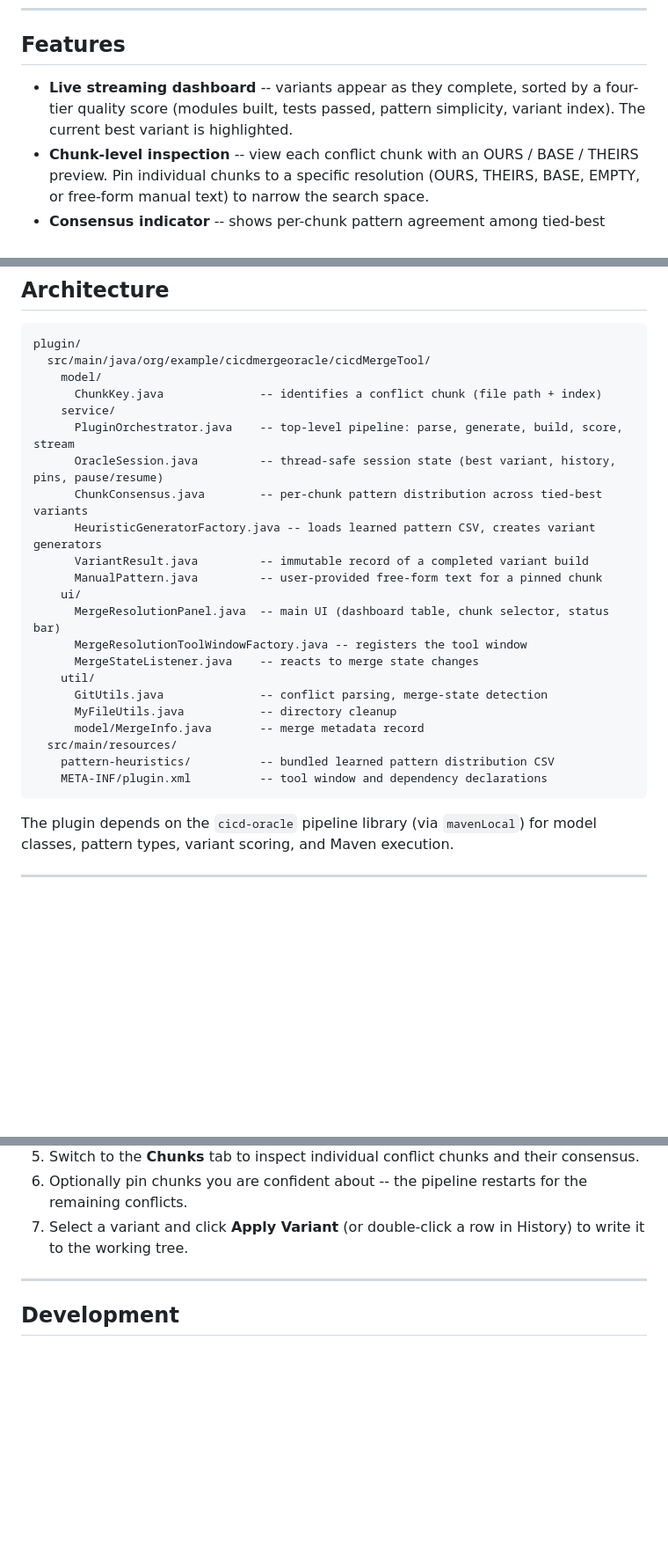
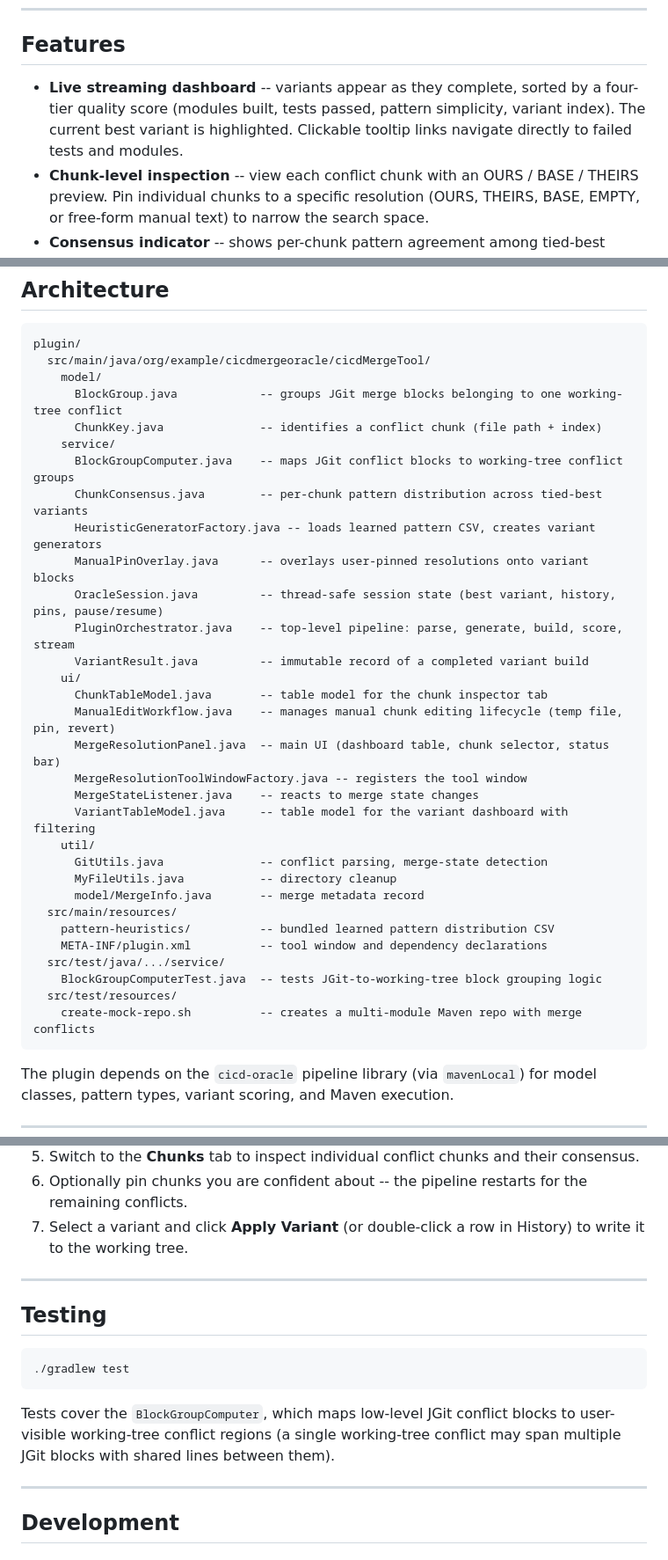
Before and after one commit to lanpirot/cicd-oracle, a Markdown page: plugin/README.md, 3 parts joined by grey strips. Shown at 88% size. Rendered like a GitHub page; blank space fills up the shorter version.

Commit message:
docs: update plugin README to match current source tree
Sync architecture listing with actual files (add BlockGroup,
BlockGroupComputer, ManualPinOverlay, table models, ManualEditWorkflow;
remove stale ManualPattern), add Testing section, note clickable tooltip
links in features.

Co-Authored-By: Claude Opus 4.6 (1M context) <noreply@anthropic.com>

````diff
--- a/plugin/README.md
+++ b/plugin/README.md
@@ -6,7 +6,7 @@ An IntelliJ IDEA plugin that **automatically resolves merge conflicts** by gener
 
 ## Features
 
-- **Live streaming dashboard** -- variants appear as they complete, sorted by a four-tier quality score (modules built, tests passed, pattern simplicity, variant index). The current best variant is highlighted.
+- **Live streaming dashboard** -- variants appear as they complete, sorted by a four-tier quality score (modules built, tests passed, pattern simplicity, variant index). The current best variant is highlighted. Clickable tooltip links navigate directly to failed tests and modules.
 - **Chunk-level inspection** -- view each conflict chunk with an OURS / BASE / THEIRS preview. Pin individual chunks to a specific resolution (OURS, THEIRS, BASE, EMPTY, or free-form manual text) to narrow the search space.
 - **Consensus indicator** -- shows per-chunk pattern agreement among tied-best variants, helping identify which chunks are settled and which need attention.
 - **Variant history** -- every variant ever tested is preserved. Browse, compare, and apply any historical variant at any time.
@@ -21,18 +21,23 @@ An IntelliJ IDEA plugin that **automatically resolves merge conflicts** by gener
 plugin/
   src/main/java/org/example/cicdmergeoracle/cicdMergeTool/
     model/
+      BlockGroup.java            -- groups JGit merge blocks belonging to one working-tree conflict
       ChunkKey.java              -- identifies a conflict chunk (file path + index)
     service/
-      PluginOrchestrator.java    -- top-level pipeline: parse, generate, build, score, stream
-      OracleSession.java         -- thread-safe session state (best variant, history, pins, pause/resume)
+      BlockGroupComputer.java    -- maps JGit conflict blocks to working-tree conflict groups
       ChunkConsensus.java        -- per-chunk pattern distribution across tied-best variants
       HeuristicGeneratorFactory.java -- loads learned pattern CSV, creates variant generators
+      ManualPinOverlay.java      -- overlays user-pinned resolutions onto variant blocks
+      OracleSession.java         -- thread-safe session state (best variant, history, pins, pause/resume)
+      PluginOrchestrator.java    -- top-level pipeline: parse, generate, build, score, stream
       VariantResult.java         -- immutable record of a completed variant build
-      ManualPattern.java         -- user-provided free-form text for a pinned chunk
     ui/
+      ChunkTableModel.java       -- table model for the chunk inspector tab
+      ManualEditWorkflow.java    -- manages manual chunk editing lifecycle (temp file, pin, revert)
       MergeResolutionPanel.java  -- main UI (dashboard table, chunk selector, status bar)
       MergeResolutionToolWindowFactory.java -- registers the tool window
       MergeStateListener.java    -- reacts to merge state changes
+      VariantTableModel.java     -- table model for the variant dashboard with filtering
     util/
       GitUtils.java              -- conflict parsing, merge-state detection
       MyFileUtils.java           -- directory cleanup
@@ -40,6 +45,10 @@ plugin/
   src/main/resources/
     pattern-heuristics/          -- bundled learned pattern distribution CSV
     META-INF/plugin.xml          -- tool window and dependency declarations
+  src/test/java/.../service/
+    BlockGroupComputerTest.java  -- tests JGit-to-working-tree block grouping logic
+  src/test/resources/
+    create-mock-repo.sh          -- creates a multi-module Maven repo with merge conflicts
 ```
 
 The plugin depends on the `cicd-oracle` pipeline library (via `mavenLocal`) for model classes, pattern types, variant scoring, and Maven execution.
@@ -88,6 +97,16 @@ The output `.zip` will be in `build/distributions/`.
 
 ---
 
+## Testing
+
+```bash
+./gradlew test
+```
+
+Tests cover the `BlockGroupComputer`, which maps low-level JGit conflict blocks to user-visible working-tree conflict regions (a single working-tree conflict may span multiple JGit blocks with shared lines between them).
+
+---
+
 ## Development
 
 ### Sandbox
````
